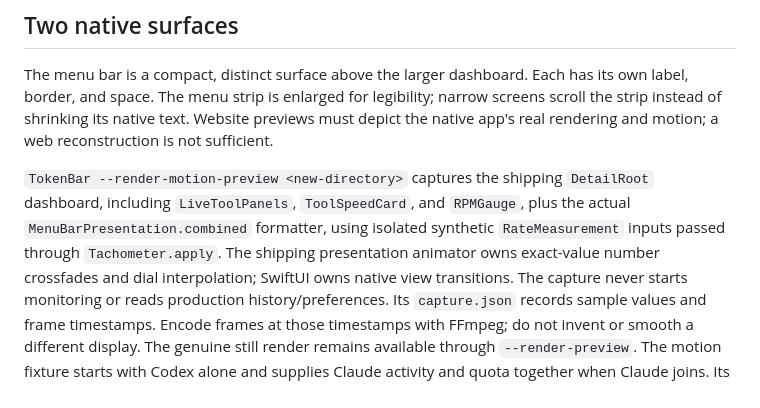
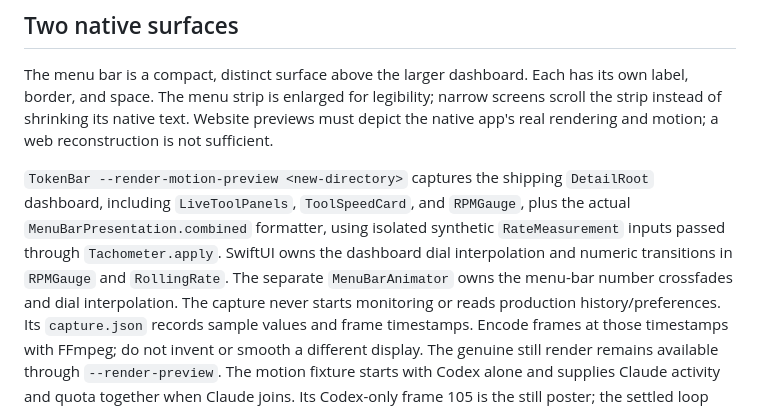
Before and after one commit to rogu3bear/token-bar, a Markdown page: docs/DESIGN.md, the part around the change. Rendered like a GitHub page.

Commit message:
docs: distinguish dashboard and menu-bar animation owners
Keep the motion-capture guide aligned with RPMGauge and RollingRate SwiftUI transitions and the separate MenuBarAnimator crossfades. Checked both source paths and the staged public tree.

```diff
--- a/docs/DESIGN.md
+++ b/docs/DESIGN.md
@@ -66,8 +66,9 @@ app's real rendering and motion; a web reconstruction is not sufficient.
 `TokenBar --render-motion-preview <new-directory>` captures the shipping `DetailRoot` dashboard, including `LiveToolPanels`,
 `ToolSpeedCard`, and `RPMGauge`, plus the actual `MenuBarPresentation.combined`
 formatter, using isolated synthetic `RateMeasurement` inputs passed through
-`Tachometer.apply`. The shipping presentation animator owns exact-value number crossfades and
-dial interpolation; SwiftUI owns native view transitions. The capture
+`Tachometer.apply`. SwiftUI owns the dashboard dial interpolation and numeric
+transitions in `RPMGauge` and `RollingRate`. The separate `MenuBarAnimator`
+owns the menu-bar number crossfades and dial interpolation. The capture
 never starts monitoring or reads production history/preferences. Its
 `capture.json` records sample values and frame timestamps. Encode frames at
 those timestamps with FFmpeg; do not invent or smooth a different display.
```
